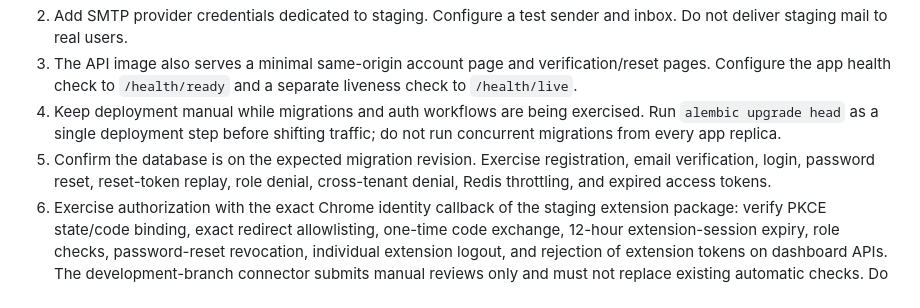
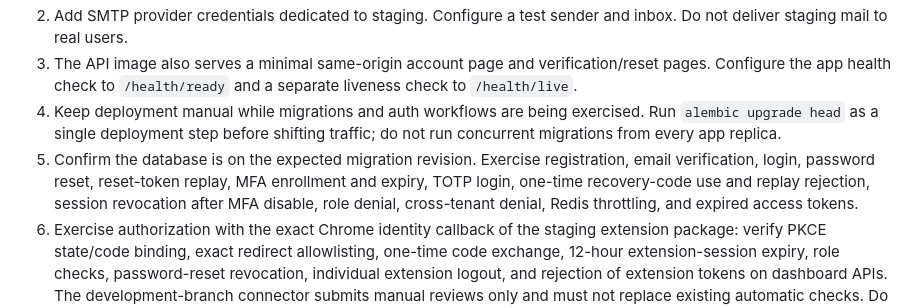
Before and after one commit to hyper1-afk/SecureLinkApp, a Markdown page: v2/docs/STAGING-RUNBOOK.md, the part around the change. GitHub-like rendering.

```diff
--- a/v2/docs/STAGING-RUNBOOK.md
+++ b/v2/docs/STAGING-RUNBOOK.md
@@ -14,7 +14,7 @@ Use App Platform encrypted secret environment variables for `APP_SECRET_KEY`, `E
 2. Add SMTP provider credentials dedicated to staging. Configure a test sender and inbox. Do not deliver staging mail to real users.
 3. The API image also serves a minimal same-origin account page and verification/reset pages. Configure the app health check to `/health/ready` and a separate liveness check to `/health/live`.
 4. Keep deployment manual while migrations and auth workflows are being exercised. Run `alembic upgrade head` as a single deployment step before shifting traffic; do not run concurrent migrations from every app replica.
-5. Confirm the database is on the expected migration revision. Exercise registration, email verification, login, password reset, reset-token replay, role denial, cross-tenant denial, Redis throttling, and expired access tokens.
+5. Confirm the database is on the expected migration revision. Exercise registration, email verification, login, password reset, reset-token replay, MFA enrollment and expiry, TOTP login, one-time recovery-code use and replay rejection, session revocation after MFA disable, role denial, cross-tenant denial, Redis throttling, and expired access tokens.
 6. Exercise authorization with the exact Chrome identity callback of the staging extension package: verify PKCE state/code binding, exact redirect allowlisting, one-time code exchange, 12-hour extension-session expiry, role checks, password-reset revocation, individual extension logout, and rejection of extension tokens on dashboard APIs. The development-branch connector submits manual reviews only and must not replace existing automatic checks. Do not update the published extension until local and staging browser checks plus Chrome/Edge release checks pass.
 7. Verify logs omit email action tokens and passwords. Verify 429 behavior and 503 fail-closed behavior when Valkey is unavailable.
 8. Restore a PostgreSQL backup into a separate staging cluster and document measured recovery time and data loss window. Managed PostgreSQL provides daily full backups and point-in-time recovery for the prior seven days; validate an actual restore before relying on it.
```
Also changed, not shown: v2/README.md (+2 -1 lines).
